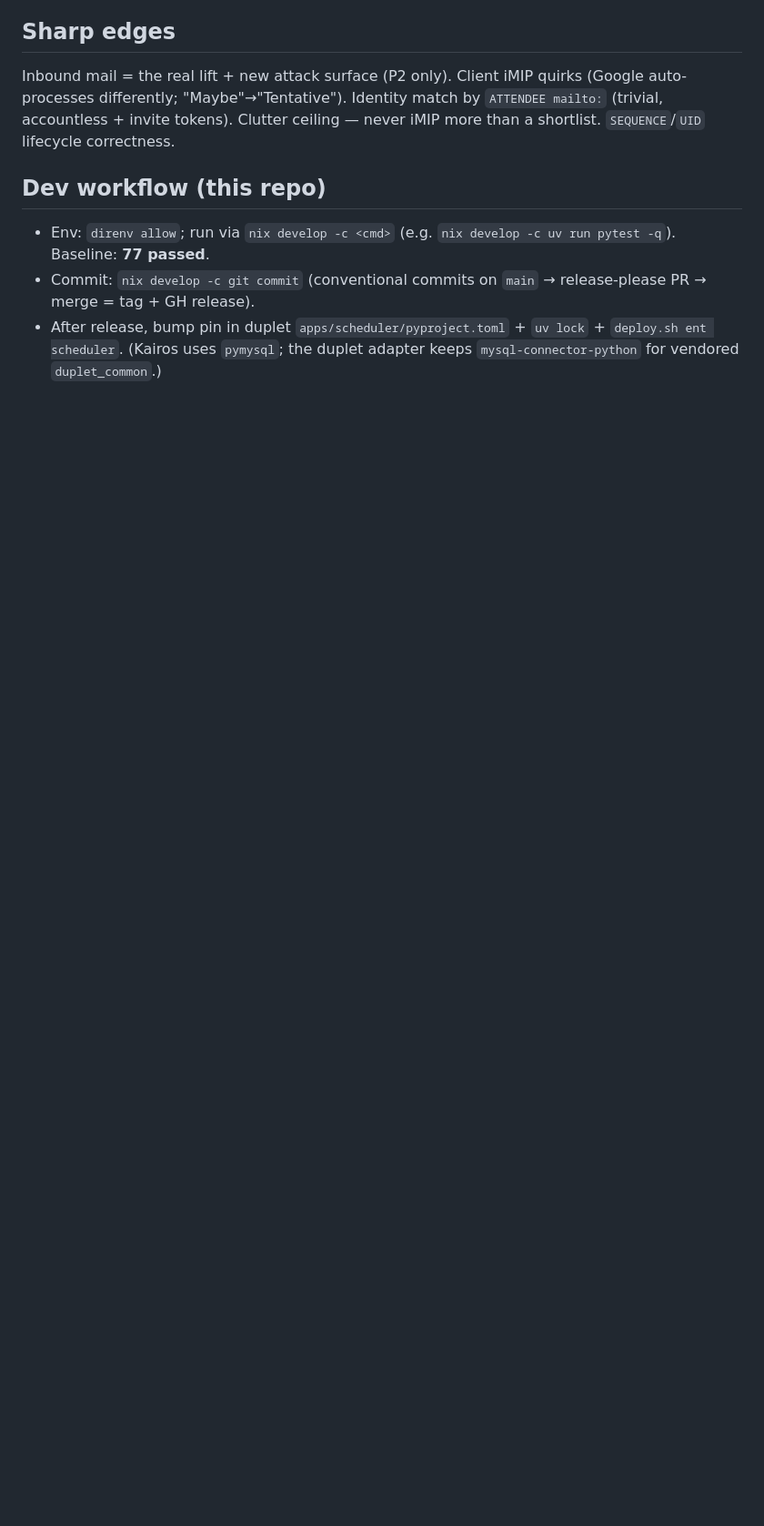
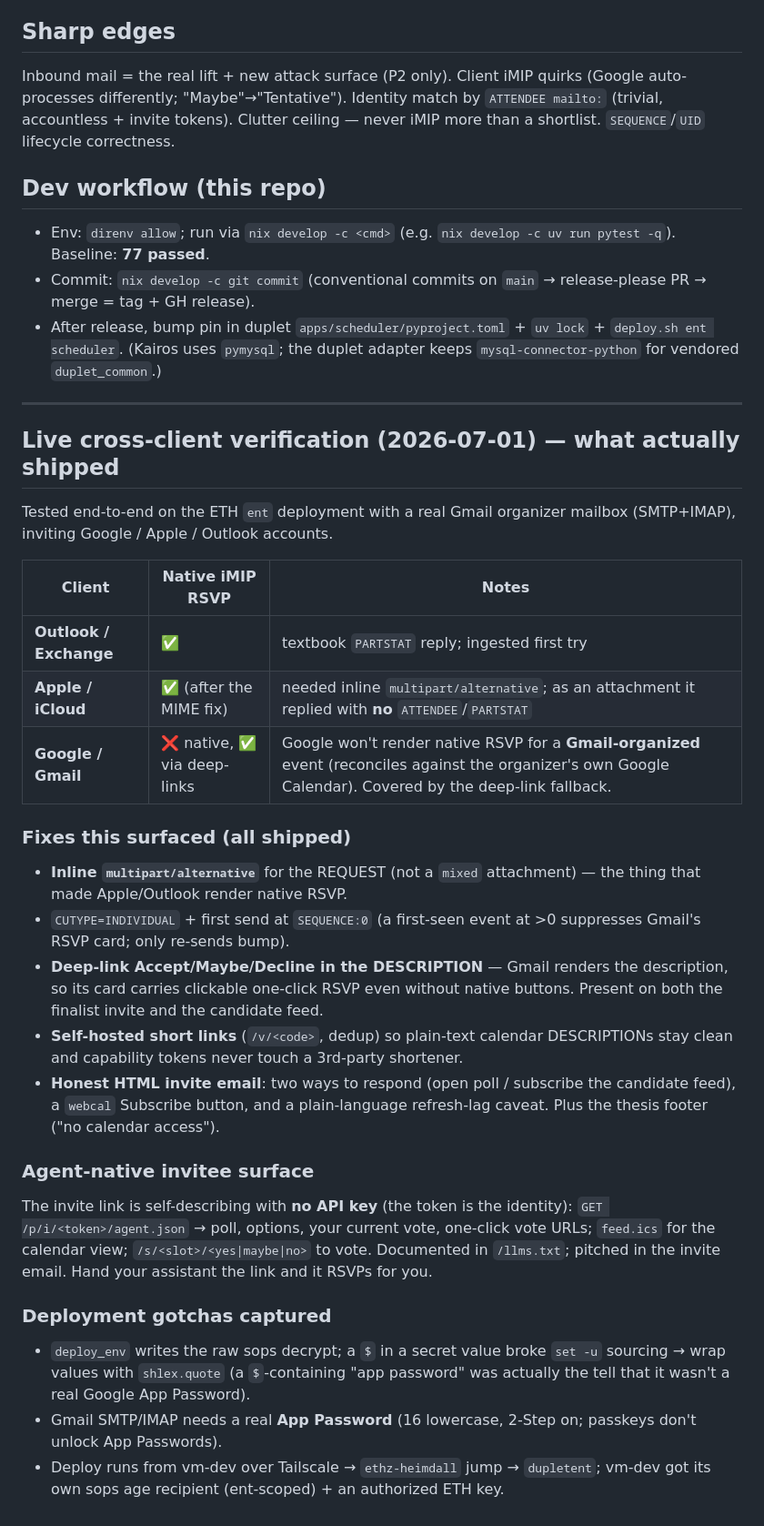
Before and after one commit to gerchowl/kairos, a Markdown page: docs/design/reverse-calendar-imip.md, the part around the change. Shown at 91% size. Rendered like a GitHub page; blank space fills up the shorter version.

Commit message:
docs: cross-client verification results + agent-native invitee flow
Records the live Outlook/Apple/Gmail matrix, the fixes it surfaced, the agent
surface, and deployment gotchas; README notes the Gmail caveat + agent flow.
Fixes a duplicate Deployment-model heading. Refs #23.

```diff
--- a/docs/design/reverse-calendar-imip.md
+++ b/docs/design/reverse-calendar-imip.md
@@ -144,3 +144,46 @@ never iMIP more than a shortlist. `SEQUENCE`/`UID` lifecycle correctness.
 - After release, bump pin in duplet `apps/scheduler/pyproject.toml` + `uv lock` +
   `deploy.sh ent scheduler`. (Kairos uses `pymysql`; the duplet adapter keeps
   `mysql-connector-python` for vendored `duplet_common`.)
+
+---
+
+## Live cross-client verification (2026-07-01) — what actually shipped
+
+Tested end-to-end on the ETH `ent` deployment with a real Gmail organizer
+mailbox (SMTP+IMAP), inviting Google / Apple / Outlook accounts.
+
+| Client | Native iMIP RSVP | Notes |
+|---|---|---|
+| **Outlook / Exchange** | ✅ | textbook `PARTSTAT` reply; ingested first try |
+| **Apple / iCloud** | ✅ (after the MIME fix) | needed inline `multipart/alternative`; as an attachment it replied with **no** `ATTENDEE`/`PARTSTAT` |
+| **Google / Gmail** | ❌ native, ✅ via deep-links | Google won't render native RSVP for a **Gmail-organized** event (reconciles against the organizer's own Google Calendar). Covered by the deep-link fallback. |
+
+### Fixes this surfaced (all shipped)
+- **Inline `multipart/alternative`** for the REQUEST (not a `mixed` attachment) —
+  the thing that made Apple/Outlook render native RSVP.
+- `CUTYPE=INDIVIDUAL` + first send at `SEQUENCE:0` (a first-seen event at >0
+  suppresses Gmail's RSVP card; only re-sends bump).
+- **Deep-link Accept/Maybe/Decline in the DESCRIPTION** — Gmail renders the
+  description, so its card carries clickable one-click RSVP even without native
+  buttons. Present on both the finalist invite and the candidate feed.
+- **Self-hosted short links** (`/v/<code>`, dedup) so plain-text calendar
+  DESCRIPTIONs stay clean and capability tokens never touch a 3rd-party shortener.
+- **Honest HTML invite email**: two ways to respond (open poll / subscribe the
+  candidate feed), a `webcal` Subscribe button, and a plain-language refresh-lag
+  caveat. Plus the thesis footer ("no calendar access").
+
+### Agent-native invitee surface
+The invite link is self-describing with **no API key** (the token is the identity):
+`GET /p/i/<token>/agent.json` → poll, options, your current vote, one-click vote
+URLs; `feed.ics` for the calendar view; `/s/<slot>/<yes|maybe|no>` to vote.
+Documented in `/llms.txt`; pitched in the invite email. Hand your assistant the
+link and it RSVPs for you.
+
+### Deployment gotchas captured
+- `deploy_env` writes the raw sops decrypt; a `$` in a secret value broke
+  `set -u` sourcing → wrap values with `shlex.quote` (a `$`-containing "app
+  password" was actually the tell that it wasn't a real Google App Password).
+- Gmail SMTP/IMAP needs a real **App Password** (16 lowercase, 2-Step on;
+  passkeys don't unlock App Passwords).
+- Deploy runs from vm-dev over Tailscale → `ethz-heimdall` jump → `dupletent`;
+  vm-dev got its own sops age recipient (ent-scoped) + an authorized ETH key.
```
Also changed, not shown: README.md (+11 -2 lines).
